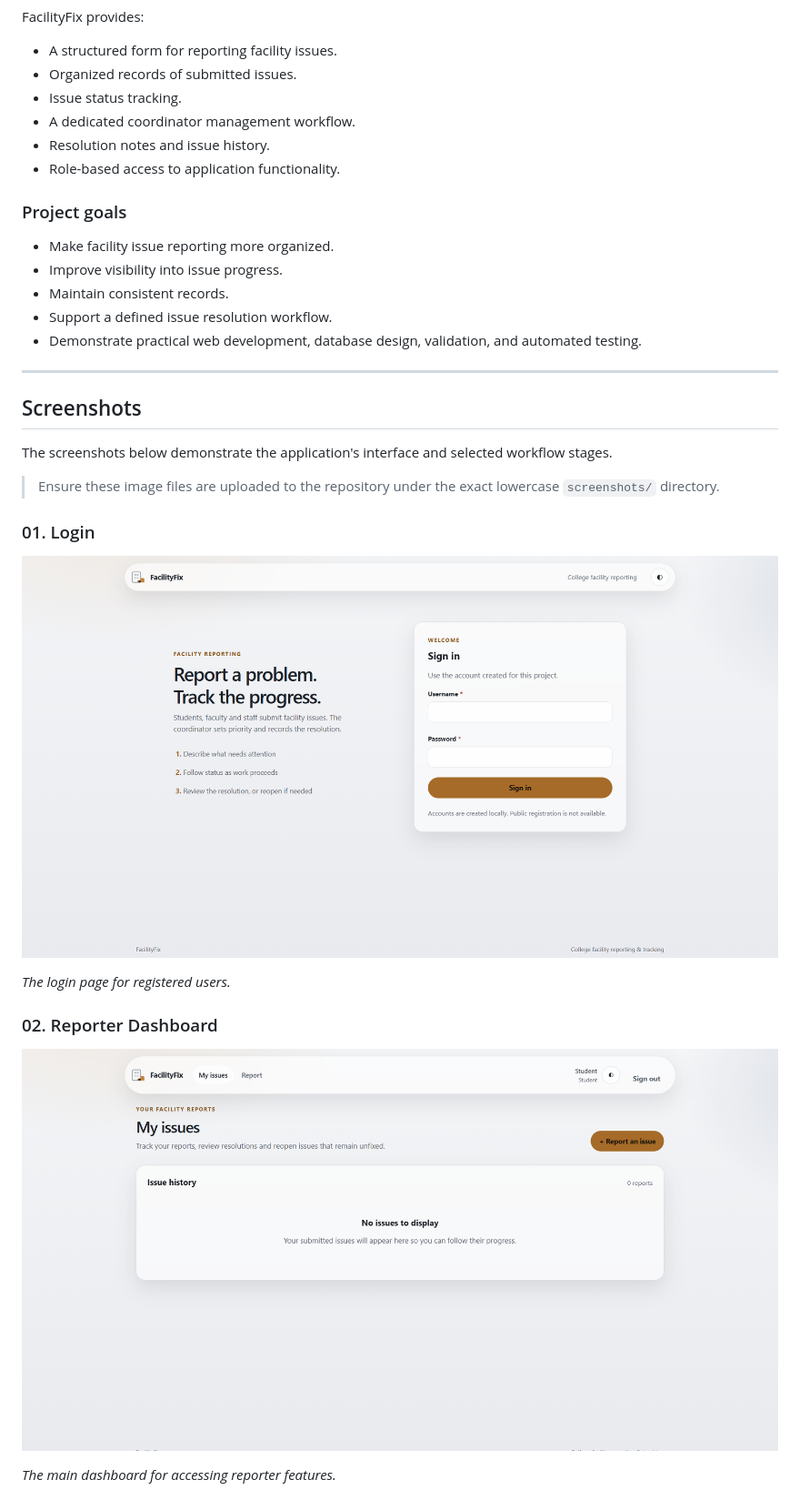
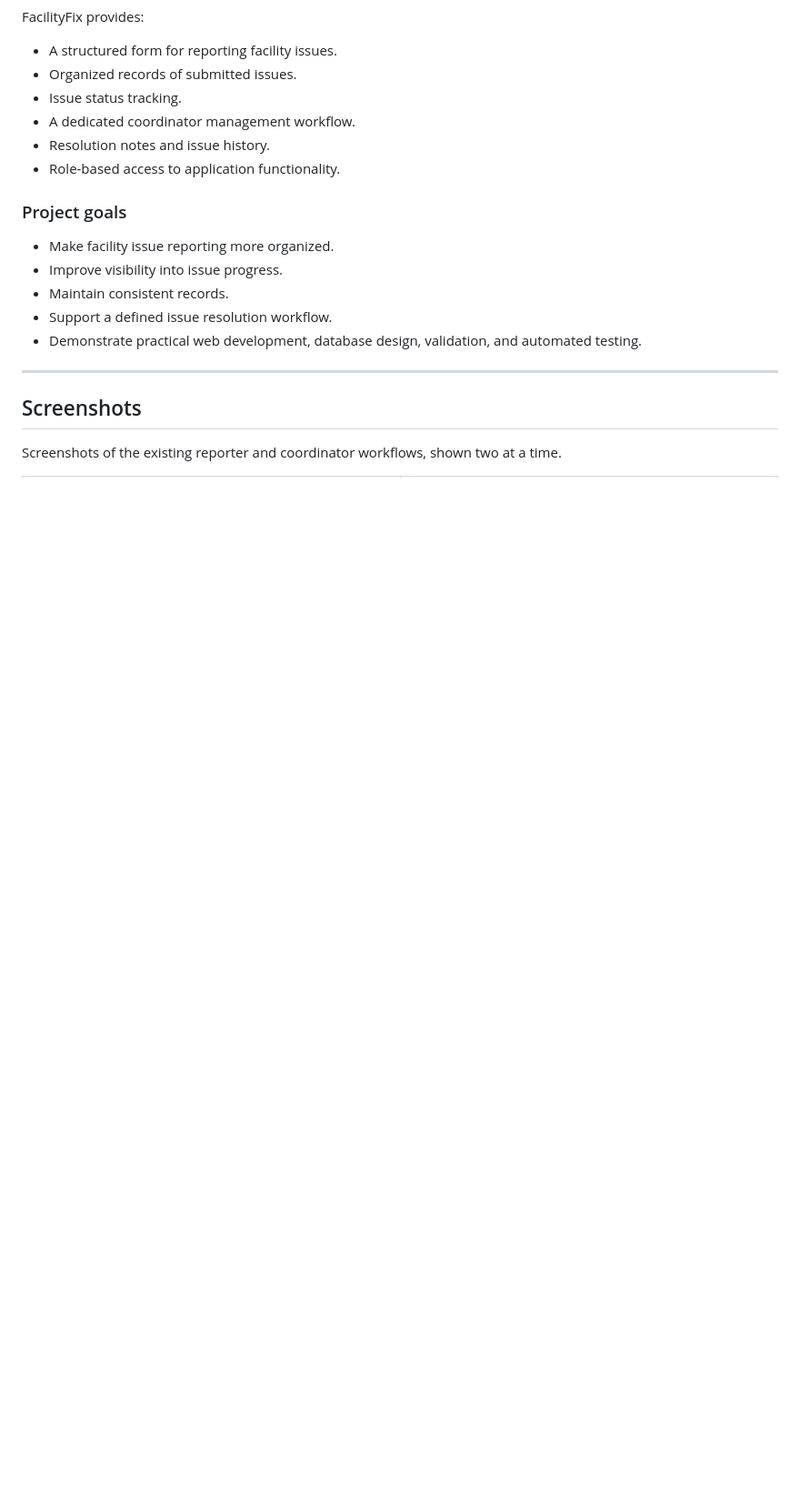
Before and after one commit to hmmlavi/FacilityFix, a Markdown page: README.md, the part around one of its changes. Shown at 91% size. Rendered like a GitHub page; blank space fills up the shorter version.

Commit message:
Polish README screenshot gallery

```diff
--- a/README.md
+++ b/README.md
@@ -65,19 +65,5 @@ FacilityFix provides:
 
 ## Screenshots
 
-The screenshots below demonstrate the application's interface and selected workflow stages.
+Screenshots of the existing reporter and coordinator workflows, shown two at a time.
 
-> Ensure these image files are uploaded to the repository under the exact lowercase `screenshots/` directory.
-
-### 01. Login
-
-![FacilityFix Login](screenshots/01-login-page.png)
-
-*The login page for registered users.*
-
-### 02. Reporter Dashboard
-
-![Reporter Dashboard](screenshots/02-student-dashboard.png)
-
-*The main dashboard for accessing reporter features.*
-
```
Also changed, not shown: other parts of README.md (+26 -50 lines).
